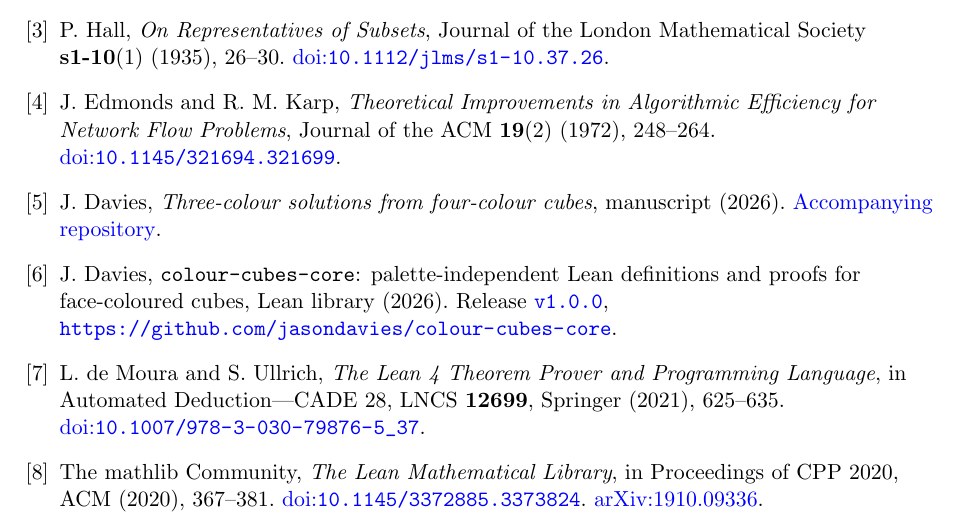
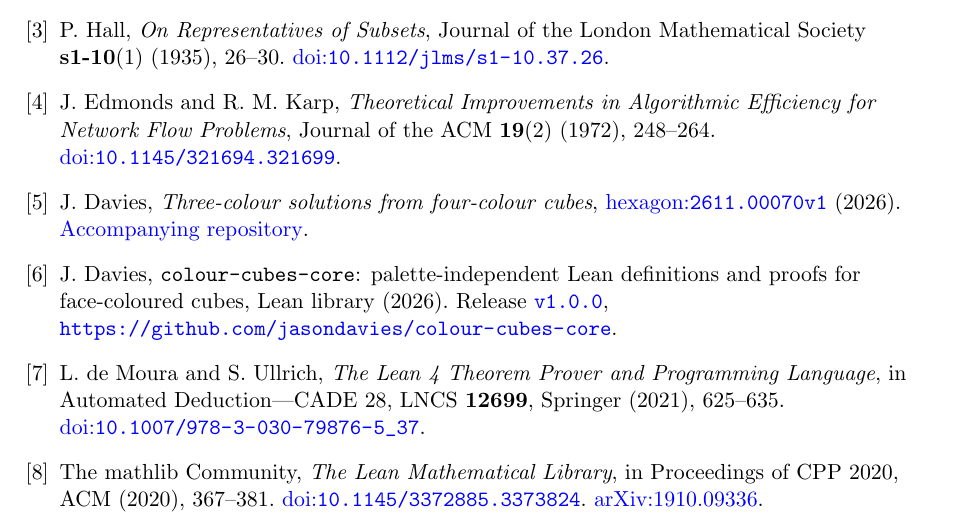
Before and after one commit to jasondavies/five-colour-cubes, a LaTeX paper (paper/five-colour-cubes.tex): part of page 25 of 25, cut so that both start at the same text. Compiled offline with pdfLaTeX.

Commit message:
Cite the four-to-three paper by its Hexagon identifier

```diff
--- a/paper/five-colour-cubes.tex
+++ b/paper/five-colour-cubes.tex
@@ -775,7 +775,8 @@ Journal of the London Mathematical Society \textbf{s1-10}(1) (1935), 26--30.
 Journal of the ACM \textbf{19}(2) (1972), 248--264.
 \href{https://doi.org/10.1145/321694.321699}{doi:\nolinkurl{10.1145/321694.321699}}.
 \bibitem{FourToThree} J.~Davies,
-\emph{Three-colour solutions from four-colour cubes}, manuscript (2026).
+\emph{Three-colour solutions from four-colour cubes},
+\href{https://hexagonmath.org/2611.00070v1}{hexagon:\nolinkurl{2611.00070v1}} (2026).
 \href{https://github.com/jasondavies/four-to-three-colour-cubes}{Accompanying repository}.
 \bibitem{ColourCubes} J.~Davies,
 \texttt{colour-\allowbreak cubes-\allowbreak core}: palette-independent Lean definitions and proofs
```
Also changed, not shown: README.md, paper/five-colour-cubes.pdf.
